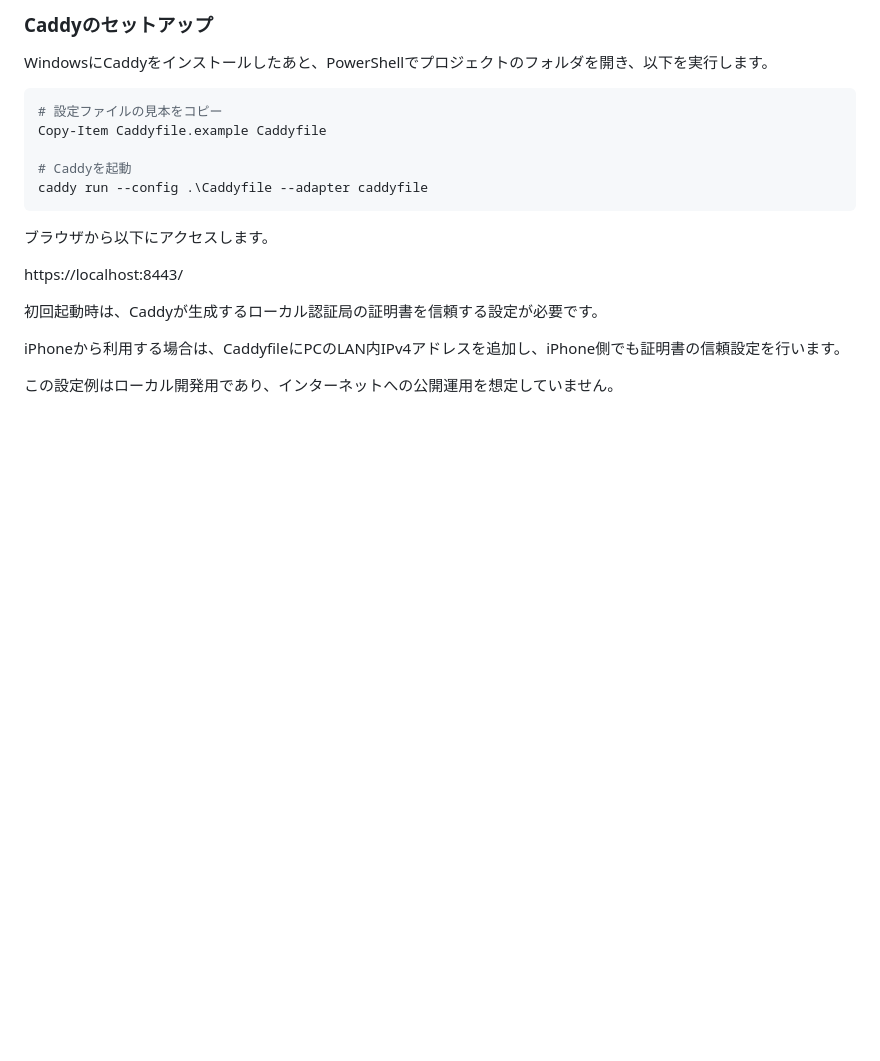
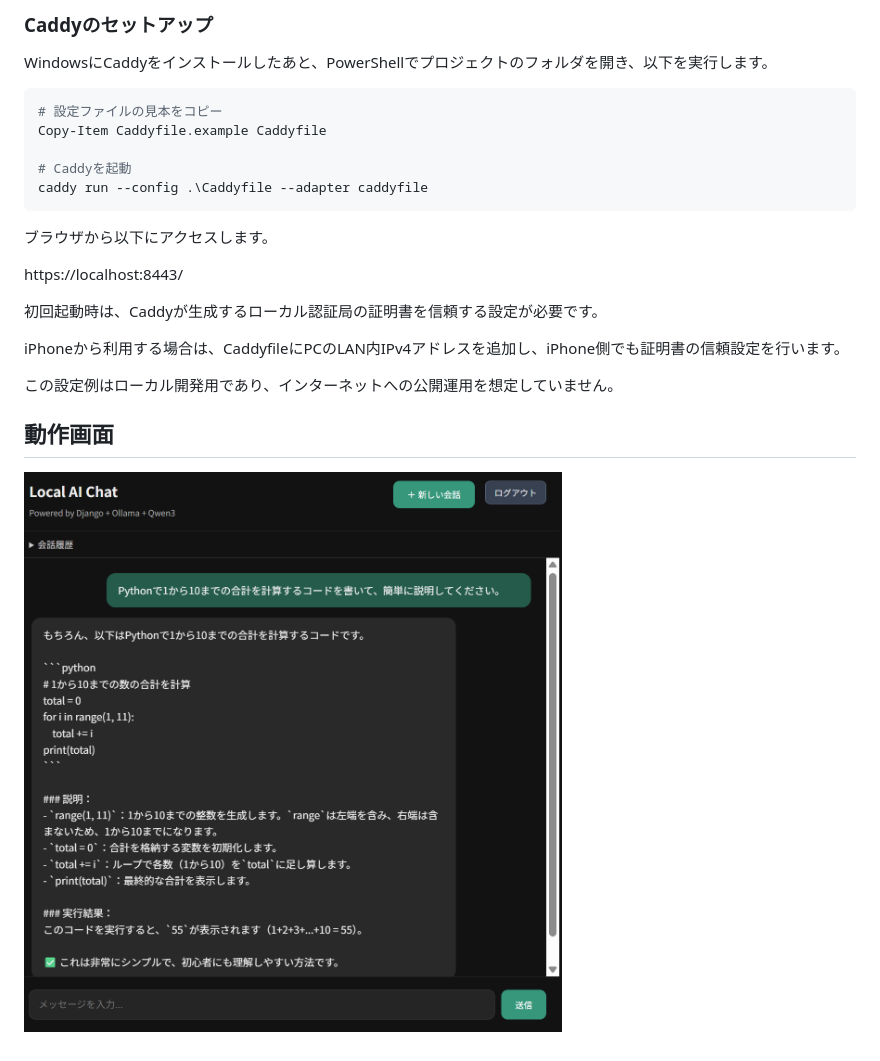
Before and after one commit to tatsumakimorosuke/local-ai-chat, a Markdown page: README.md, the part around the change. GitHub-like rendering; pictures changed too: docs/images/local-ai-chat-demo.png (added); blank space fills up the shorter version.

Commit message:
Add application screenshot to README

```diff
--- a/README.md
+++ b/README.md
@@ -202,3 +202,6 @@ https://localhost:8443/
 iPhoneから利用する場合は、CaddyfileにPCのLAN内IPv4アドレスを追加し、iPhone側でも証明書の信頼設定を行います。
 
 この設定例はローカル開発用であり、インターネットへの公開運用を想定していません。
+## 動作画面
+
+![Local AI Chatの動作画面](docs/images/local-ai-chat-demo.png)
```
